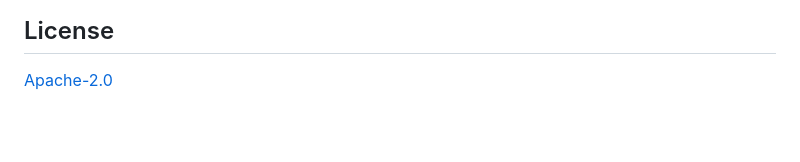
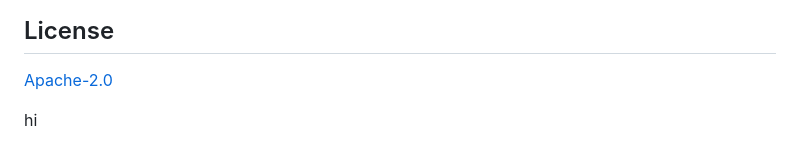
Before and after one commit to champmk/cuelight, a Markdown page: README.md, the part around the change. Drawn GitHub-style; blank space fills up the shorter version.

Commit message:
add "hi" to readme

```diff
--- a/README.md
+++ b/README.md
@@ -93,3 +93,5 @@ Adapters (one Rust trait), agent cards, and templates are the easiest entry poin
 ## License
 
 [Apache-2.0](LICENSE)
+
+hi
```
Also changed, not shown: SPEC.md (added, +88 -0 lines).
